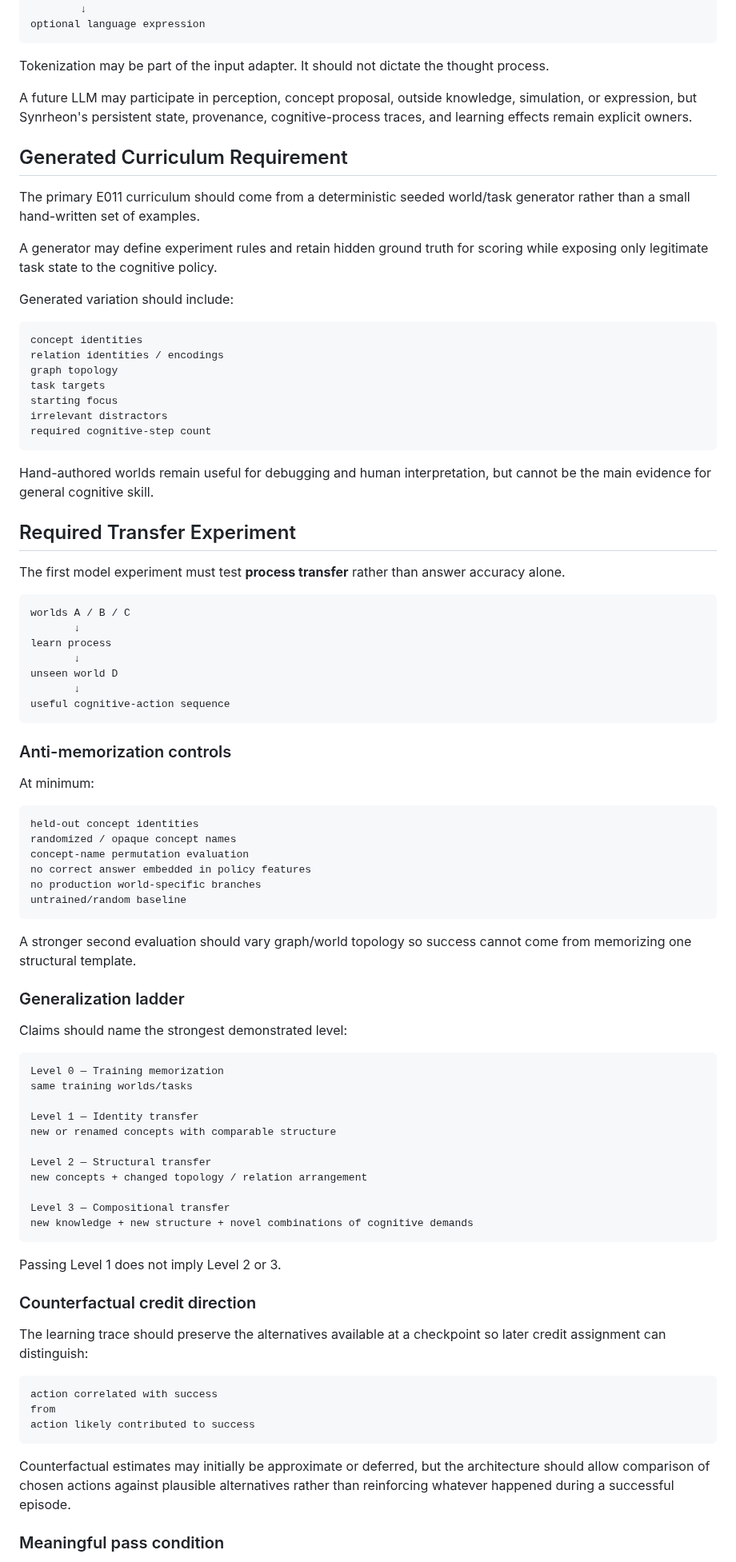
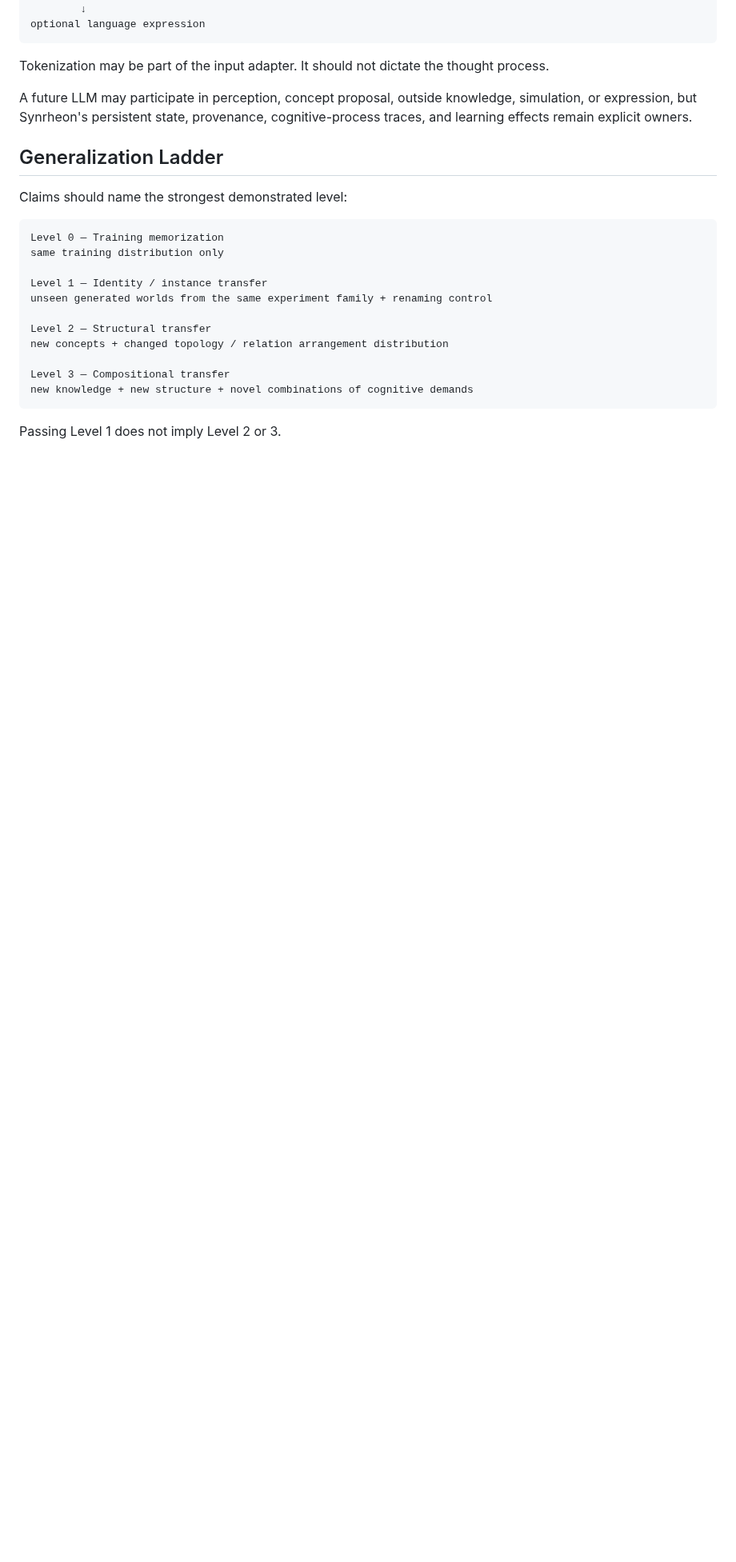
Before and after one commit to Logancarton/Synrheon, a Markdown page: docs/ARCHITECTURE_PLAN.md, the part around one of its changes. Shown at 80% size. Drawn GitHub-style; blank space fills up the shorter version.

Commit message:
Align architecture plan with frozen E011-A contract

````diff
--- a/docs/ARCHITECTURE_PLAN.md
+++ b/docs/ARCHITECTURE_PLAN.md
@@ -310,86 +484,22 @@ Tokenization may be part of the input adapter. It should not dictate the thought
 
 A future LLM may participate in perception, concept proposal, outside knowledge, simulation, or expression, but Synrheon's persistent state, provenance, cognitive-process traces, and learning effects remain explicit owners.
 
-## Generated Curriculum Requirement
-
-The primary E011 curriculum should come from a deterministic seeded world/task generator rather than a small hand-written set of examples.
-
-A generator may define experiment rules and retain hidden ground truth for scoring while exposing only legitimate task state to the cognitive policy.
-
-Generated variation should include:
-
-```text
-concept identities
-relation identities / encodings
-graph topology
-task targets
-starting focus
-irrelevant distractors
-required cognitive-step count
-```
-
-Hand-authored worlds remain useful for debugging and human interpretation, but cannot be the main evidence for general cognitive skill.
-
-## Required Transfer Experiment
-
-The first model experiment must test **process transfer** rather than answer accuracy alone.
-
-```text
-worlds A / B / C
-       ↓
-learn process
-       ↓
-unseen world D
-       ↓
-useful cognitive-action sequence
-```
-
-### Anti-memorization controls
-
-At minimum:
-
-```text
-held-out concept identities
-randomized / opaque concept names
-concept-name permutation evaluation
-no correct answer embedded in policy features
-no production world-specific branches
-untrained/random baseline
-```
-
-A stronger second evaluation should vary graph/world topology so success cannot come from memorizing one structural template.
-
-### Generalization ladder
+## Generalization Ladder
 
 Claims should name the strongest demonstrated level:
 
 ```text
 Level 0 — Training memorization
-same training worlds/tasks
+same training distribution only
 
-Level 1 — Identity transfer
-new or renamed concepts with comparable structure
+Level 1 — Identity / instance transfer
+unseen generated worlds from the same experiment family + renaming control
 
 Level 2 — Structural transfer
-new concepts + changed topology / relation arrangement
+new concepts + changed topology / relation arrangement distribution
 
 Level 3 — Compositional transfer
 new knowledge + new structure + novel combinations of cognitive demands
 ```
 
 Passing Level 1 does not imply Level 2 or 3.
-
-### Counterfactual credit direction
-
-The learning trace should preserve the alternatives available at a checkpoint so later credit assignment can distinguish:
-
-```text
-action correlated with success
-from
-action likely contributed to success
-```
-
-Counterfactual estimates may initially be approximate or deferred, but the architecture should allow comparison of chosen actions against plausible alternatives rather than reinforcing whatever happened during a successful episode.
-
-### Meaningful pass condition
-
````
Also changed, not shown: other parts of docs/ARCHITECTURE_PLAN.md (+189 -32 lines).
